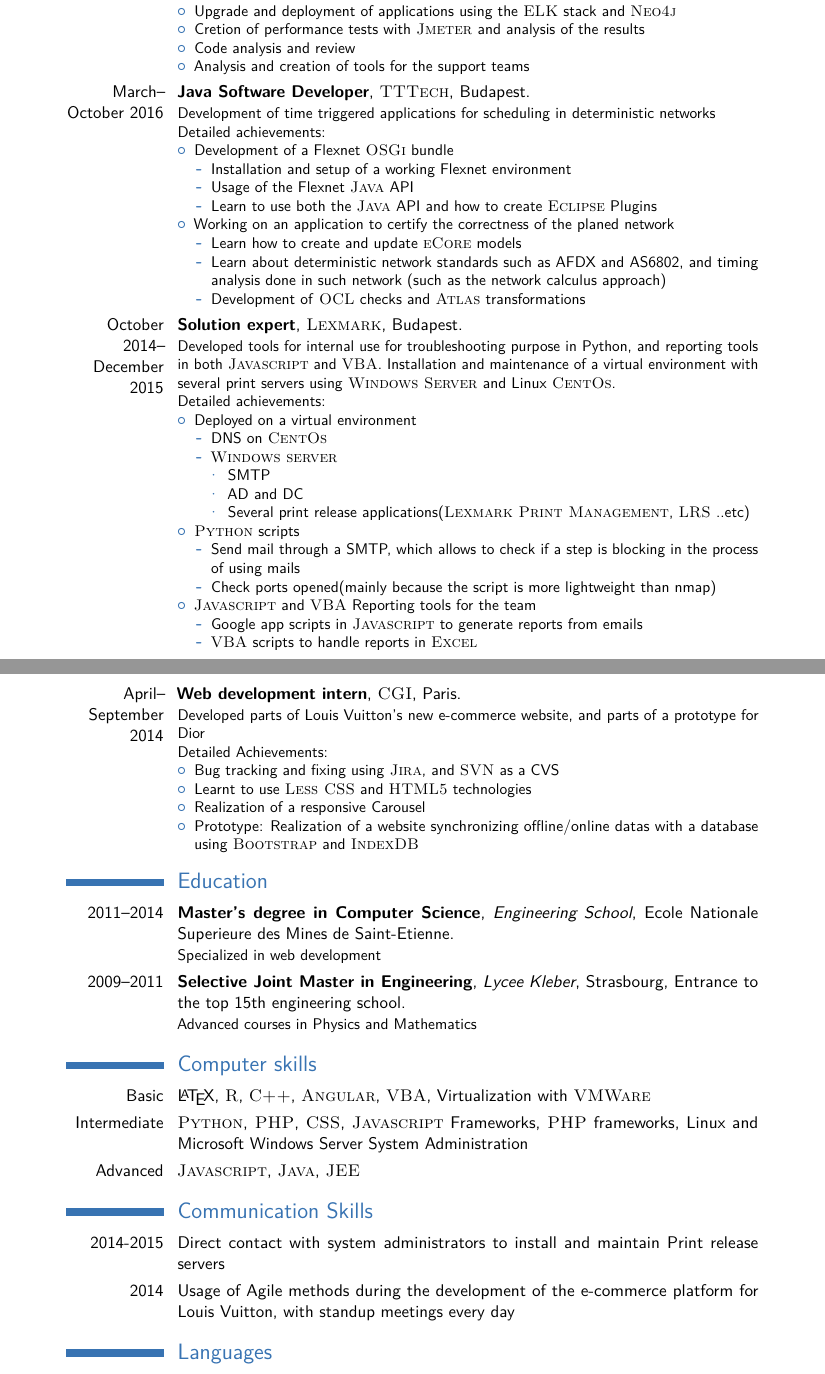
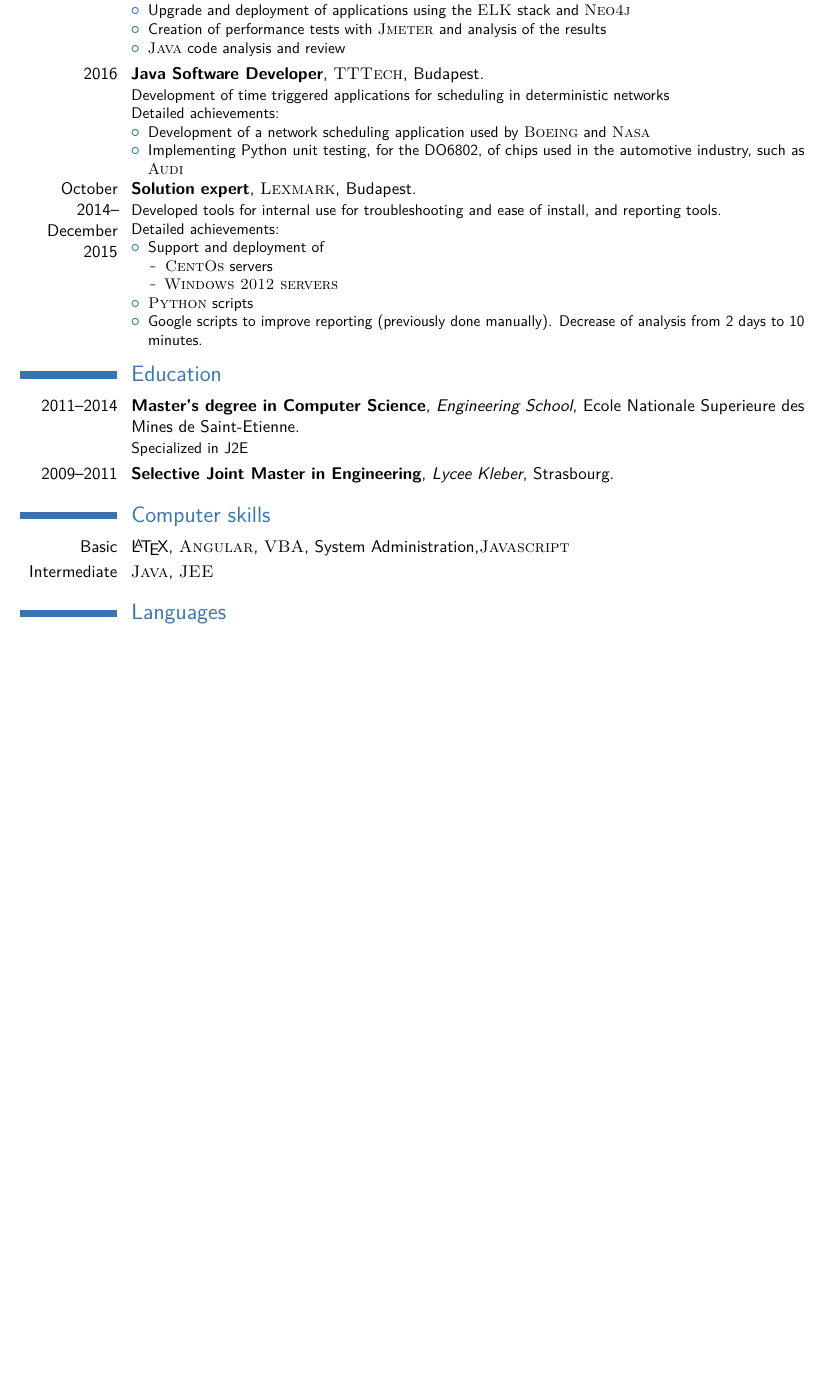
Before and after one commit to Programming-Fun/MyCV, a LaTeX CV (asettouf_resume.tex): two parts of pages 1 and 2 of 2 before the commit and part of the page after it, the two joined at a grey line, cut so that both start at the same text, the shorter picture padded with empty space. Compiled offline with pdfLaTeX.

Commit message:
Updating english cv

```diff
--- a/asettouf_resume.tex
+++ b/asettouf_resume.tex
@@ -29,7 +29,7 @@
 \moderncvcolor{blue} % CV color - options include: 'blue' (default), 'orange', 'green', 'red', 'purple', 'grey' and 'black'
 
 
-\usepackage[scale=0.75]{geometry} % Reduce document margins
+\usepackage[scale=0.85]{geometry} % Reduce document margins
 %\setlength{\hintscolumnwidth}{3cm} % Uncomment to change the width of the dates column
 %\setlength{\makecvtitlenamewidth}{10cm} % For the 'classic' style, uncomment to adjust the width of the space allocated to your name
 \nopagenumbers
@@ -41,11 +41,10 @@
 \familyname{Settouf} % Your last name
 
 % All information in this block is optional, comment out any lines you don't need
-\title{Software engineer}
 \address{143 Avenue de Muret}{France, Toulouse 31300}
 \phone{+33 6 34 12 13 43}
 \email{adonis.settouf@gmail.com}
-\homepage{adonis-settouf.neocities.org/index.html}{\textcolor{color1}{My personnal page}} % The first argument is the url for the clickable link, the second argument is the url displayed in the template - this allows special characters to be displayed such as the tilde in this example
+\homepage{asettouf.github.io}{\textcolor{color1}{My personnal page}} % The first argument is the url for the clickable link, the second argument is the url displayed in the template - this allows special characters to be displayed such as the tilde in this example
 \extrainfo{Nationality: French}
 \extrainfo{Age: 24}
 \photo[70pt][0.4pt]{pictures/picture.jpg} % The first bracket is the picture height, the second is the thickness of the frame around the picture (0pt for no frame)
@@ -66,73 +65,36 @@
 
 \cventry{Now}{Software Engineer}{\textsc{SQLi}}{Toulouse}{}{Conception and development of applications for the customers of \textsc{SQLi}
 \newline{}
-Detailed Achievements
+Detailed achievements
 \begin{itemize}
 \item Upgrade and deployment of applications using the \textsc{ELK} stack and \textsc{Neo4j}
-\item Cretion of performance tests with \textsc{Jmeter} and analysis of the results
-\item Code analysis and review
-\item Analysis and creation of tools for the support teams
+\item Creation of performance tests with \textsc{Jmeter} and analysis of the results
+\item \textsc{Java} code analysis and review
 \end{itemize}
 }
 
-\cventry{March--October 2016}{Java Software Developer}{\textsc{TTTech}}{Budapest}{}{Development of time triggered applications for scheduling in deterministic networks
+\cventry{2016}{Java Software Developer}{\textsc{TTTech}}{Budapest}{}{Development of time triggered applications for scheduling in deterministic networks
 \newline{}
 Detailed achievements:
 \begin{itemize}
-\item Development of a Flexnet \textsc{OSGi} bundle
-\begin{itemize}
-\item Installation and setup of a working Flexnet environment
-\item Usage of the Flexnet \textsc{Java} API
-\item Learn to use both the \textsc{Java} API and how to create \textsc{Eclipse} Plugins
-\end{itemize}
-\item Working on an application to certify the correctness of the planed network
-\begin{itemize}
-\item Learn how to create and update \textsc{eCore} models
-\item Learn about deterministic network standards such as AFDX and AS6802, and timing analysis done in such network (such as the network calculus approach)
-\item Development of \textsc{OCL} checks and \textsc{Atlas} transformations
-\end{itemize}
+\item Development of a network scheduling application used by \textsc{Boeing} and \textsc{Nasa}
+\item Implementing Python unit testing, for the DO6802, of chips used in the automotive industry, such as \textsc{Audi}
 \end{itemize}
 }
 %------------------------------------------------
-\cventry{October 2014--December 2015}{Solution expert}{\textsc{Lexmark}}{Budapest}{}{Developed tools for internal use for troubleshooting purpose in Python, and reporting tools in both \textsc{Javascript} and \textsc{VBA}. Installation and maintenance of a virtual environment with several print servers using \textsc{Windows Server} and Linux \textsc{CentOs}.
+\cventry{October 2014--December 2015}{Solution expert}{\textsc{Lexmark}}{Budapest}{}{Developed tools for internal use for troubleshooting and ease of install, and reporting tools.
 \newline{}
 Detailed achievements:
 \begin{itemize}
-\item Deployed on a virtual environment
+\item Support and deployment of
 \begin{itemize}
-\item DNS on \textsc{CentOs}
-\item \textsc{Windows server}
-\begin{itemize}
-\item SMTP
-\item AD and DC
-\item Several print release applications(\textsc{Lexmark Print Management}, \textsc{LRS} ..etc)
-\end{itemize}
+\item \textsc{CentOs} servers
+\item \textsc{Windows 2012 servers}
 \end{itemize}
 \item \textsc{Python} scripts
-\begin{itemize}
-\item Send mail through a SMTP, which allows to check if a step is blocking in the process of using mails
-\item Check ports opened(mainly because the script is more lightweight than nmap)
-\end{itemize}
-\item \textsc{Javascript} and \textsc{VBA} Reporting tools for the team
-\begin{itemize}
-\item Google app scripts in \textsc{Javascript} to generate reports from emails
-\item \textsc{VBA} scripts to handle reports in \textsc{Excel}
-\end{itemize}
+\item Google scripts to improve reporting (previously done manually). Decrease of analysis from 2 days to 10 minutes.
 \end{itemize}
 }
-%------------------------------------------------
-
-\cventry{April--September 2014}{Web development intern}{\textsc{CGI}}{Paris}{}{Developed parts of Louis Vuitton's new e-commerce website, and parts of a prototype for Dior
-\newline{}
-Detailed Achievements:
-\begin{itemize}
-\item Bug tracking and fixing using \textsc{Jira}, and \textsc{SVN} as a CVS
-\item Learnt to use \textsc{Less CSS} and \textsc{HTML5} technologies
-\item Realization of a responsive Carousel
-\item Prototype: Realization of a website synchronizing offline/online datas with a database using \textsc{Bootstrap} and \textsc{IndexDB}
-\end{itemize}
-}
-
 
 %----------------------------------------------------------------------------------------
 %	EDUCATION SECTION
@@ -140,8 +102,8 @@
 
 \section{Education}
 
-\cventry{2011--2014}{Master's degree in Computer Science}{Engineering School}{Ecole Nationale Superieure des Mines de Saint-Etienne} {}{Specialized in web development}
-\cventry{2009--2011}{Selective Joint Master in Engineering}{Lycee Kleber}{Strasbourg}{Entrance to the top 15th engineering school}{Advanced courses in Physics and Mathematics}
+\cventry{2011--2014}{Master's degree in Computer Science}{Engineering School}{Ecole Nationale Superieure des Mines de Saint-Etienne} {}{Specialized in J2E}
+\cventry{2009--2011}{Selective Joint Master in Engineering}{Lycee Kleber}{Strasbourg}{}{}
 
 %----------------------------------------------------------------------------------------
 %	COMPUTER SKILLS SECTION
@@ -149,18 +111,10 @@
 
 \section{Computer skills}
 
-\cvitem{Basic}{ \LaTeX, \textsc{R}, \textsc{C++}, \textsc{Angular}, \textsc{VBA}, Virtualization with \textsc{VMWare}}
-\cvitem{Intermediate}{\textsc{Python}, \textsc{PHP}, \textsc{CSS}, \textsc{Javascript} Frameworks, \textsc{PHP} frameworks, Linux and Microsoft Windows Server System Administration}
-\cvitem{Advanced}{\textsc{Javascript}, \textsc{Java}, \textsc{JEE}}
+\cvitem{Basic}{ \LaTeX, \textsc{Angular}, \textsc{VBA}, System Administration,\textsc{Javascript}}
+\cvitem{Intermediate}{\textsc{Java}, \textsc{JEE}}
 
-%----------------------------------------------------------------------------------------
-%	COMMUNICATION SKILLS SECTION
-%----------------------------------------------------------------------------------------
 
-\section{Communication Skills}
-
-\cvitem{2014-2015}{Direct contact with system administrators to install and maintain Print release servers}
-\cvitem{2014}{Usage of Agile methods during the development of the e-commerce platform for Louis Vuitton, with standup meetings every day}
 
 %----------------------------------------------------------------------------------------
 %	LANGUAGES SECTION
```
Also changed, not shown: asettouf_resume.tex (4 more changed lines), 1 other file.
